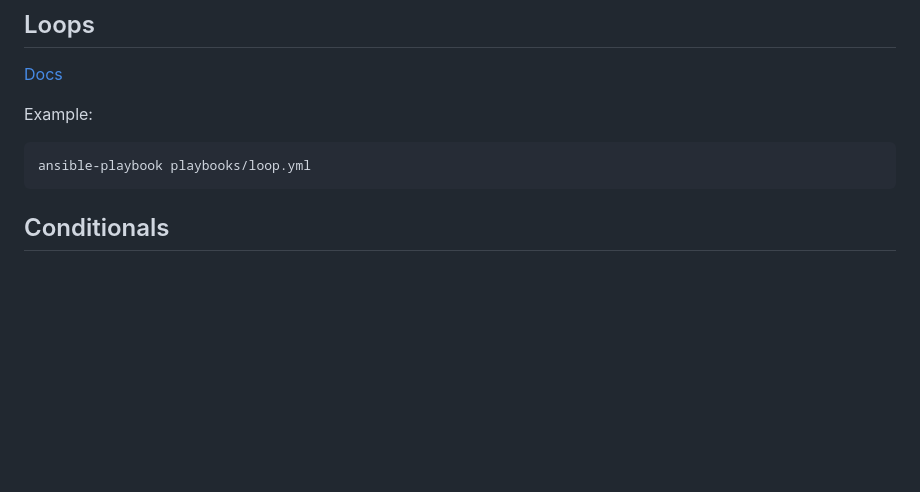
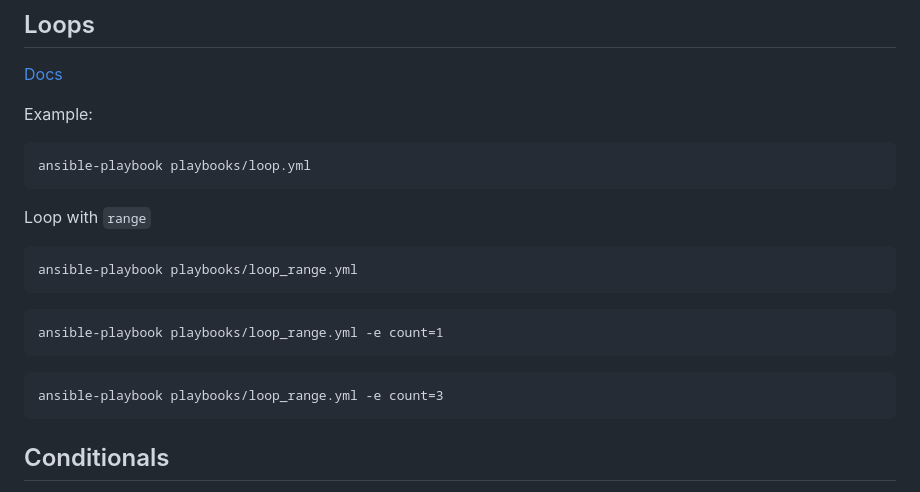
Before and after one commit to ondrejsika/ansible-training, a Markdown page: README.md, the part around the change. Drawn GitHub-style; blank space fills up the shorter version.

Commit message:
feat(README): add loop with range #57

````diff
--- a/README.md
+++ b/README.md
@@ -660,6 +660,20 @@ Example:
 ansible-playbook playbooks/loop.yml
 ```
 
+Loop with `range`
+
+```
+ansible-playbook playbooks/loop_range.yml
+```
+
+```
+ansible-playbook playbooks/loop_range.yml -e count=1
+```
+
+```
+ansible-playbook playbooks/loop_range.yml -e count=3
+```
+
 ## Conditionals
 
 [Docs](https://docs.ansible.com/ansible/latest/user_guide/playbooks_conditionals.html)
````
